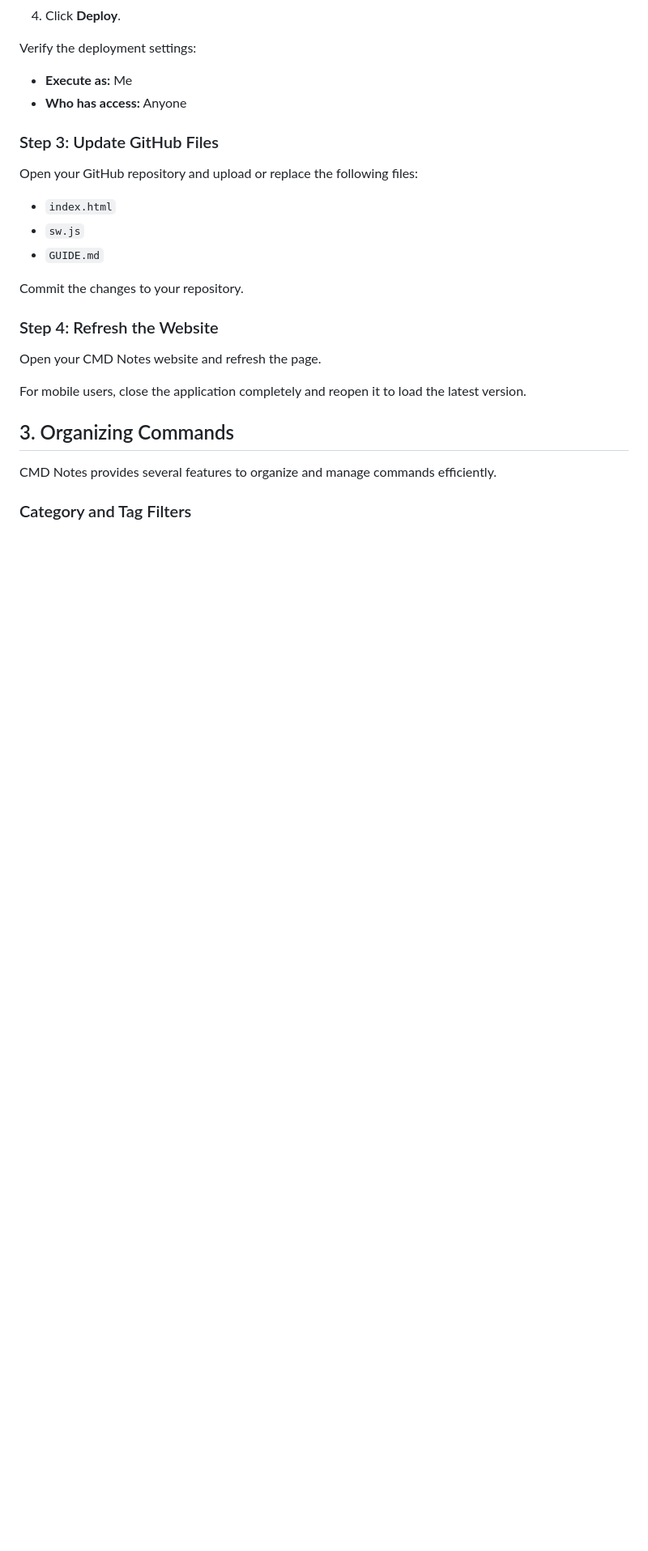
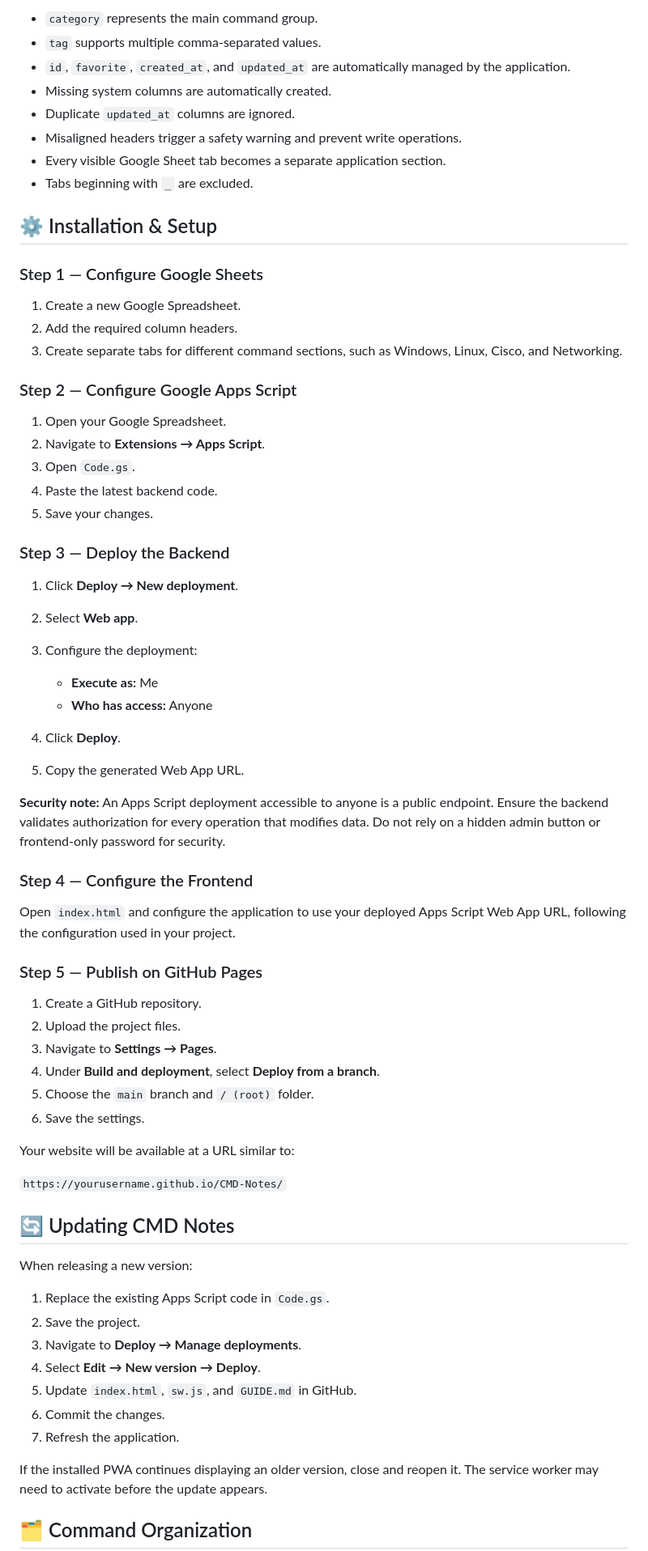
Before and after one commit to PraveenKumarmsk/cmdnotes, a Markdown page: README.md, the part around one of its changes. Shown at 81% size. Drawn GitHub-style; blank space fills up the shorter version.

```diff
--- a/README.md
+++ b/README.md
@@ -40,29 +65,72 @@ Follow these steps to update your CMD Notes application.
+- `category` represents the main command group.
+- `tag` supports multiple comma-separated values.
+- `id`, `favorite`, `created_at`, and `updated_at` are automatically managed by the application.
+- Missing system columns are automatically created.
+- Duplicate `updated_at` columns are ignored.
+- Misaligned headers trigger a safety warning and prevent write operations.
+- Every visible Google Sheet tab becomes a separate application section.
+- Tabs beginning with `_` are excluded.
+
+## ⚙️ Installation & Setup
+
+### Step 1 — Configure Google Sheets
+
+1. Create a new Google Spreadsheet.
+2. Add the required column headers.
+3. Create separate tabs for different command sections, such as Windows, Linux, Cisco, and Networking.
+
+### Step 2 — Configure Google Apps Script
+
+1. Open your Google Spreadsheet.
+2. Navigate to **Extensions → Apps Script**.
+3. Open `Code.gs`.
+4. Paste the latest backend code.
+5. Save your changes.
+
+### Step 3 — Deploy the Backend
+
+1. Click **Deploy → New deployment**.
+2. Select **Web app**.
+3. Configure the deployment:
+
+   - **Execute as:** Me
+   - **Who has access:** Anyone
+
 4. Click **Deploy**.
+5. Copy the generated Web App URL.
 
-Verify the deployment settings:
+**Security note:** An Apps Script deployment accessible to anyone is a public endpoint. Ensure the backend validates authorization for every operation that modifies data. Do not rely on a hidden admin button or frontend-only password for security.
 
-- **Execute as:** Me
-- **Who has access:** Anyone
+### Step 4 — Configure the Frontend
 
-### Step 3: Update GitHub Files
+Open `index.html` and configure the application to use your deployed Apps Script Web App URL, following the configuration used in your project.
 
-Open your GitHub repository and upload or replace the following files:
+### Step 5 — Publish on GitHub Pages
 
-- `index.html`
-- `sw.js`
-- `GUIDE.md`
+1. Create a GitHub repository.
+2. Upload the project files.
+3. Navigate to **Settings → Pages**.
+4. Under **Build and deployment**, select **Deploy from a branch**.
+5. Choose the `main` branch and `/ (root)` folder.
+6. Save the settings.
 
-Commit the changes to your repository.
+Your website will be available at a URL similar to:
 
-### Step 4: Refresh the Website
+`https://yourusername.github.io/CMD-Notes/`
 
-Open your CMD Notes website and refresh the page.
+## 🔄 Updating CMD Notes
 
-For mobile users, close the application completely and reopen it to load the latest version.
+When releasing a new version:
 
-## 3. Organizing Commands
+1. Replace the existing Apps Script code in `Code.gs`.
+2. Save the project.
+3. Navigate to **Deploy → Manage deployments**.
+4. Select **Edit → New version → Deploy**.
+5. Update `index.html`, `sw.js`, and `GUIDE.md` in GitHub.
+6. Commit the changes.
+7. Refresh the application.
 
-CMD Notes provides several features to organize and manage commands efficiently.
+If the installed PWA continues displaying an older version, close and reopen it. The service worker may need to activate before the update appears.
 
-### Category and Tag Filters
+## 🗂️ Command Organization
 
```
Also changed, not shown: other parts of README.md (+106 -102 lines).
